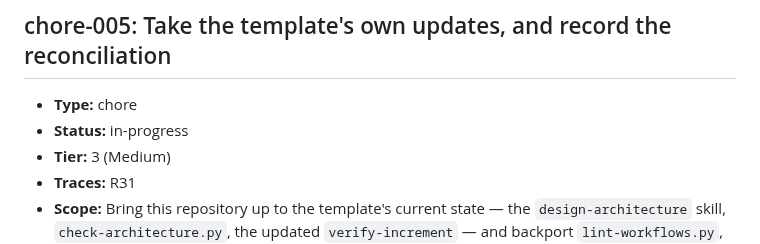
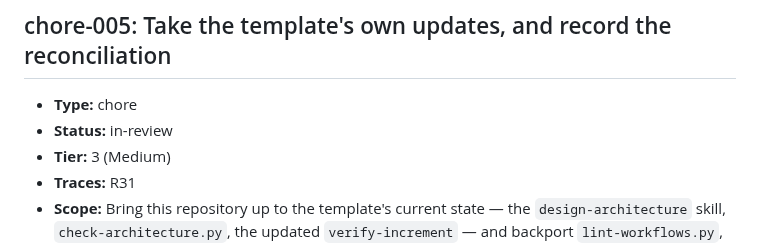
Before and after one commit to ofenton/canon, a Markdown page: specs/increment-plan.md, the part around the change. Rendered like a GitHub page.

Commit message:
chore-005: hand over for verification
Increment: chore-005

```diff
--- a/specs/increment-plan.md
+++ b/specs/increment-plan.md
@@ -911,7 +911,7 @@ mark this done — that is the whole loop, run once, on the workflow itself._
 ## chore-005: Take the template's own updates, and record the reconciliation
 
 - **Type:** chore
-- **Status:** in-progress
+- **Status:** in-review
 - **Tier:** 3 (Medium)
 - **Traces:** R31
 - **Scope:** Bring this repository up to the template's current state — the `design-architecture` skill, `check-architecture.py`, the updated `verify-increment` — and backport `lint-workflows.py`, which was written here and never reached the template. Add ADR-0005 and ADR-0006 recording where work should live and how the template should be distributed. No product code changes.
```
